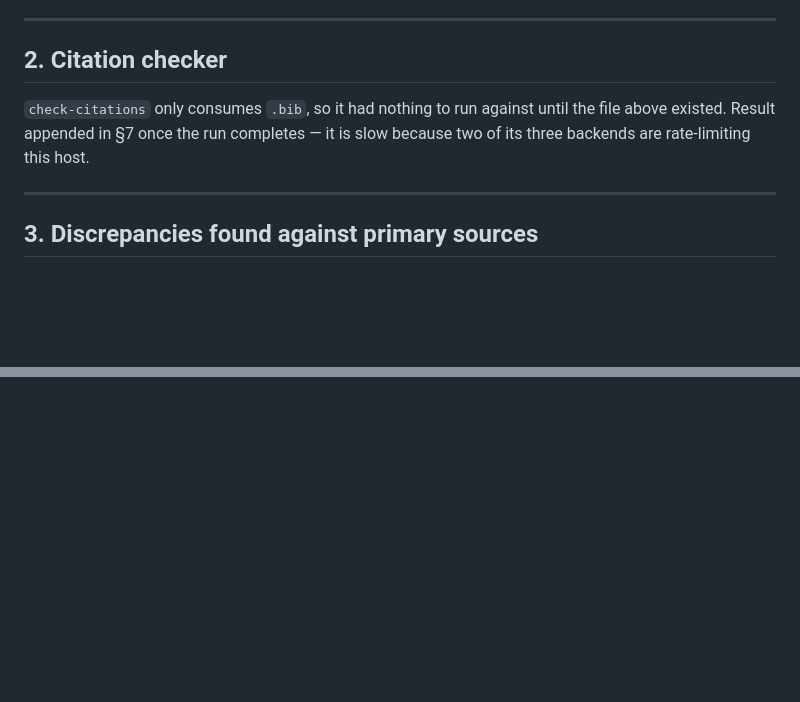
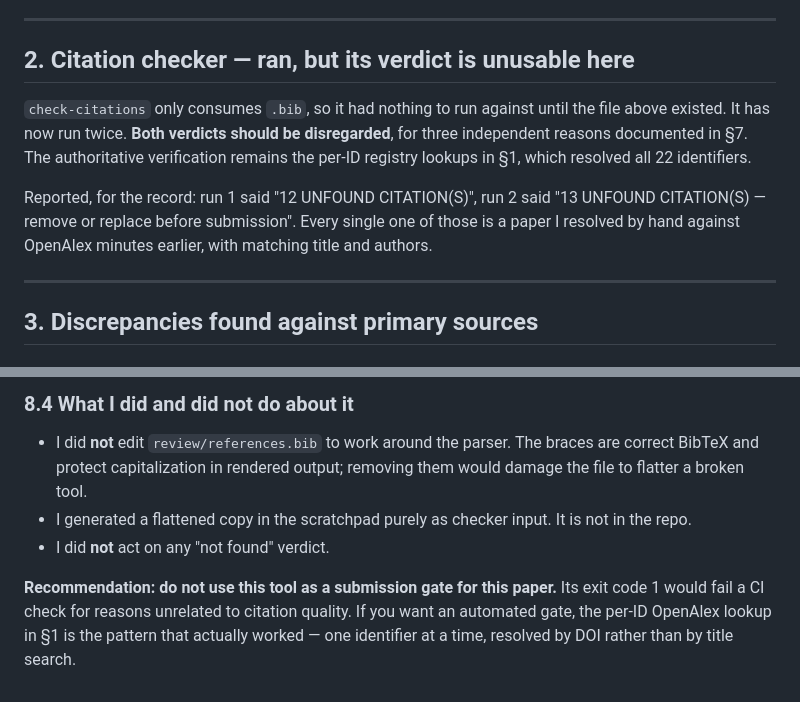
Before and after one commit to safiqsindha/Mind-Your-Manners, a Markdown page: review/01-stage1-citations-and-framing.md, 2 parts joined by grey strips. GitHub-like rendering; blank space fills up the shorter version.

```diff
--- a/review/01-stage1-citations-and-framing.md
+++ b/review/01-stage1-citations-and-framing.md
@@ -50,11 +50,16 @@ below and in the `.bib` rather than accepted. This is a retry-later item, not a
 
 ---
 
-## 2. Citation checker
+## 2. Citation checker — ran, but its verdict is unusable here
 
 `check-citations` only consumes `.bib`, so it had nothing to run against until the file above
-existed. Result appended in §7 once the run completes — it is slow because two of its three
-backends are rate-limiting this host.
+existed. It has now run twice. **Both verdicts should be disregarded**, for three independent
+reasons documented in §7. The authoritative verification remains the per-ID registry lookups in
+§1, which resolved all 22 identifiers.
+
+Reported, for the record: run 1 said "12 UNFOUND CITATION(S)", run 2 said "13 UNFOUND
+CITATION(S) — remove or replace before submission". Every single one of those is a paper I
+resolved by hand against OpenAlex minutes earlier, with matching title and authors.
 
 ---
 
@@ -331,0 +409,12 @@ the title and date it is worth ten minutes of your time before submission.
+### 8.4 What I did and did not do about it
+
+- I did **not** edit `review/references.bib` to work around the parser. The braces are correct
+  BibTeX and protect capitalization in rendered output; removing them would damage the file to
+  flatter a broken tool.
+- I generated a flattened copy in the scratchpad purely as checker input. It is not in the repo.
+- I did **not** act on any "not found" verdict.
+
+**Recommendation: do not use this tool as a submission gate for this paper.** Its exit code 1
+would fail a CI check for reasons unrelated to citation quality. If you want an automated gate,
+the per-ID OpenAlex lookup in §1 is the pattern that actually worked — one identifier at a time,
+resolved by DOI rather than by title search.
```
Also changed, not shown: other parts of review/01-stage1-citations-and-framing.md (+74 -2 lines).
